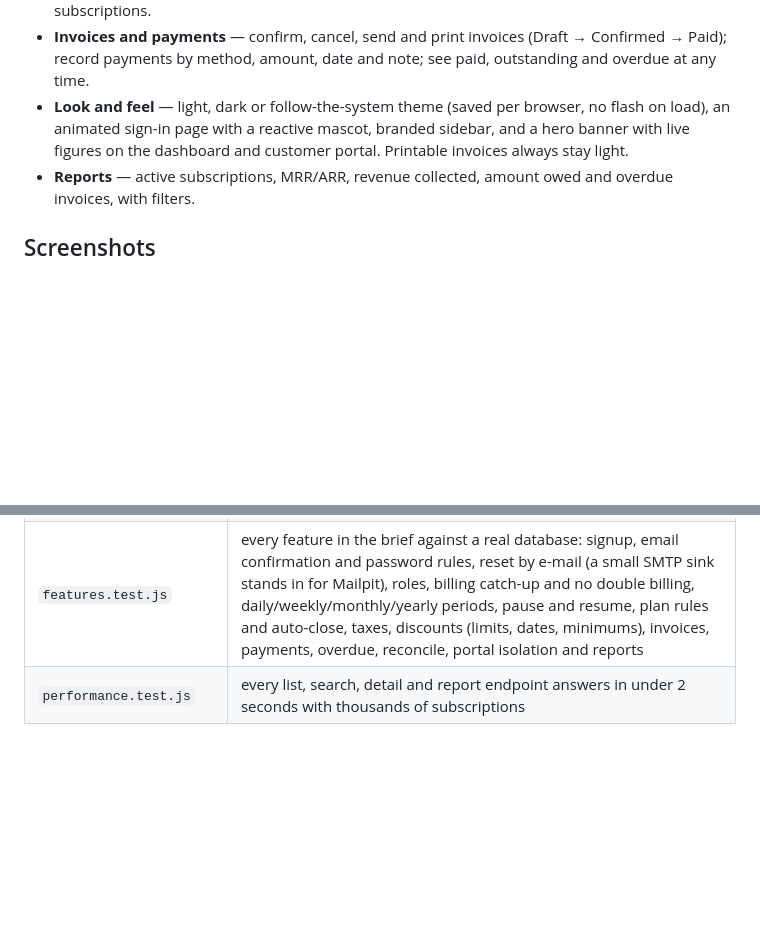
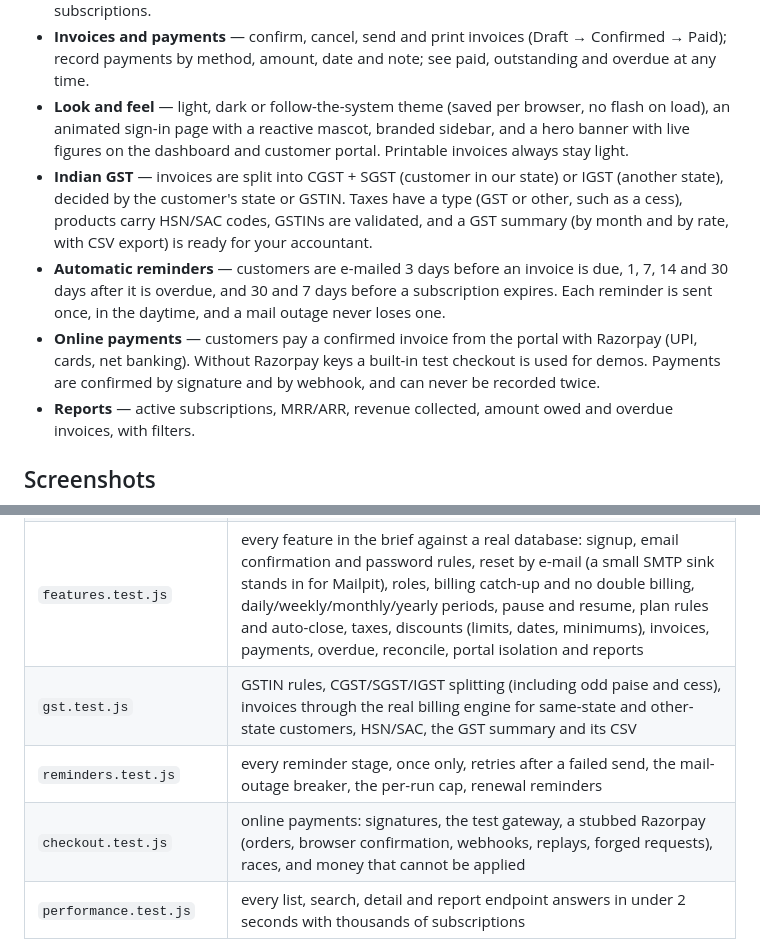
Before and after one commit to Vaibhav2005-r/odoo_lucknow, a Markdown page: README.md, 2 parts joined by grey strips. Rendered like a GitHub page; blank space fills up the shorter version.

```diff
--- a/README.md
+++ b/README.md
@@ -14,6 +14,9 @@ One system to run plans, subscriptions and recurring billing for Brightloop Soft
 - **Taxes and discounts** — admin-defined tax rules; fixed or percentage discounts with minimum purchase or quantity, date range and usage limit, applied automatically to products or whole subscriptions.
 - **Invoices and payments** — confirm, cancel, send and print invoices (Draft → Confirmed → Paid); record payments by method, amount, date and note; see paid, outstanding and overdue at any time.
 - **Look and feel** — light, dark or follow-the-system theme (saved per browser, no flash on load), an animated sign-in page with a reactive mascot, branded sidebar, and a hero banner with live figures on the dashboard and customer portal. Printable invoices always stay light.
+- **Indian GST** — invoices are split into CGST + SGST (customer in our state) or IGST (another state), decided by the customer's state or GSTIN. Taxes have a type (GST or other, such as a cess), products carry HSN/SAC codes, GSTINs are validated, and a GST summary (by month and by rate, with CSV export) is ready for your accountant.
+- **Automatic reminders** — customers are e-mailed 3 days before an invoice is due, 1, 7, 14 and 30 days after it is overdue, and 30 and 7 days before a subscription expires. Each reminder is sent once, in the daytime, and a mail outage never loses one.
+- **Online payments** — customers pay a confirmed invoice from the portal with Razorpay (UPI, cards, net banking). Without Razorpay keys a built-in test checkout is used for demos. Payments are confirmed by signature and by webhook, and can never be recorded twice.
 - **Reports** — active subscriptions, MRR/ARR, revenue collected, amount owed and overdue invoices, with filters.
 
 ## Screenshots
@@ -220,6 +255,9 @@ npm test
 | Unit tests | billing maths, password rule, tax and discount validation, role checks |
 | `catalog-subscriptions.test.js` | products, variants, plans, templates, the full subscription lifecycle |
 | `features.test.js` | every feature in the brief against a real database: signup, email confirmation and password rules, reset by e-mail (a small SMTP sink stands in for Mailpit), roles, billing catch-up and no double billing, daily/weekly/monthly/yearly periods, pause and resume, plan rules and auto-close, taxes, discounts (limits, dates, minimums), invoices, payments, overdue, reconcile, portal isolation and reports |
+| `gst.test.js` | GSTIN rules, CGST/SGST/IGST splitting (including odd paise and cess), invoices through the real billing engine for same-state and other-state customers, HSN/SAC, the GST summary and its CSV |
+| `reminders.test.js` | every reminder stage, once only, retries after a failed send, the mail-outage breaker, the per-run cap, renewal reminders |
+| `checkout.test.js` | online payments: signatures, the test gateway, a stubbed Razorpay (orders, browser confirmation, webhooks, replays, forged requests), races, and money that cannot be applied |
 | `performance.test.js` | every list, search, detail and report endpoint answers in under 2 seconds with thousands of subscriptions |
 
 The database-backed suites need the seeded database and skip themselves when it is not reachable. The performance suite also needs the bulk data below.
```
Also changed, not shown: other parts of README.md (+44 -1 lines), docs/screenshots/checkout.png (added), docs/screenshots/customer-gst.png (added), docs/screenshots/invoice-gst.png (added).
